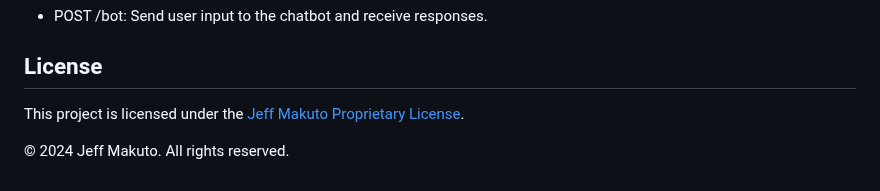
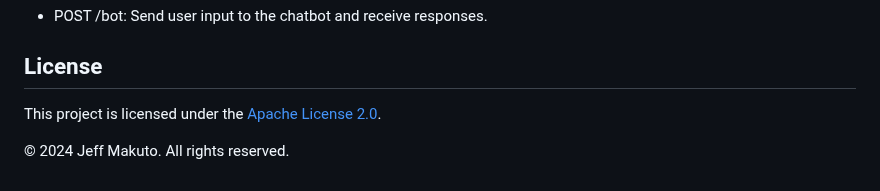
Before and after one commit to jeffmakuto/FAQ, a Markdown page: README.md, the part around the change. GitHub-like rendering.

```diff
--- a/README.md
+++ b/README.md
@@ -138,6 +138,6 @@ Access the chat interface by opening the provided frontend URL in a web browser.
 
 ## License
 
-This project is licensed under the [Jeff Makuto Proprietary License](LICENSE).
+This project is licensed under the [Apache License 2.0](LICENSE).
 
 © 2024 Jeff Makuto. All rights reserved.
```
